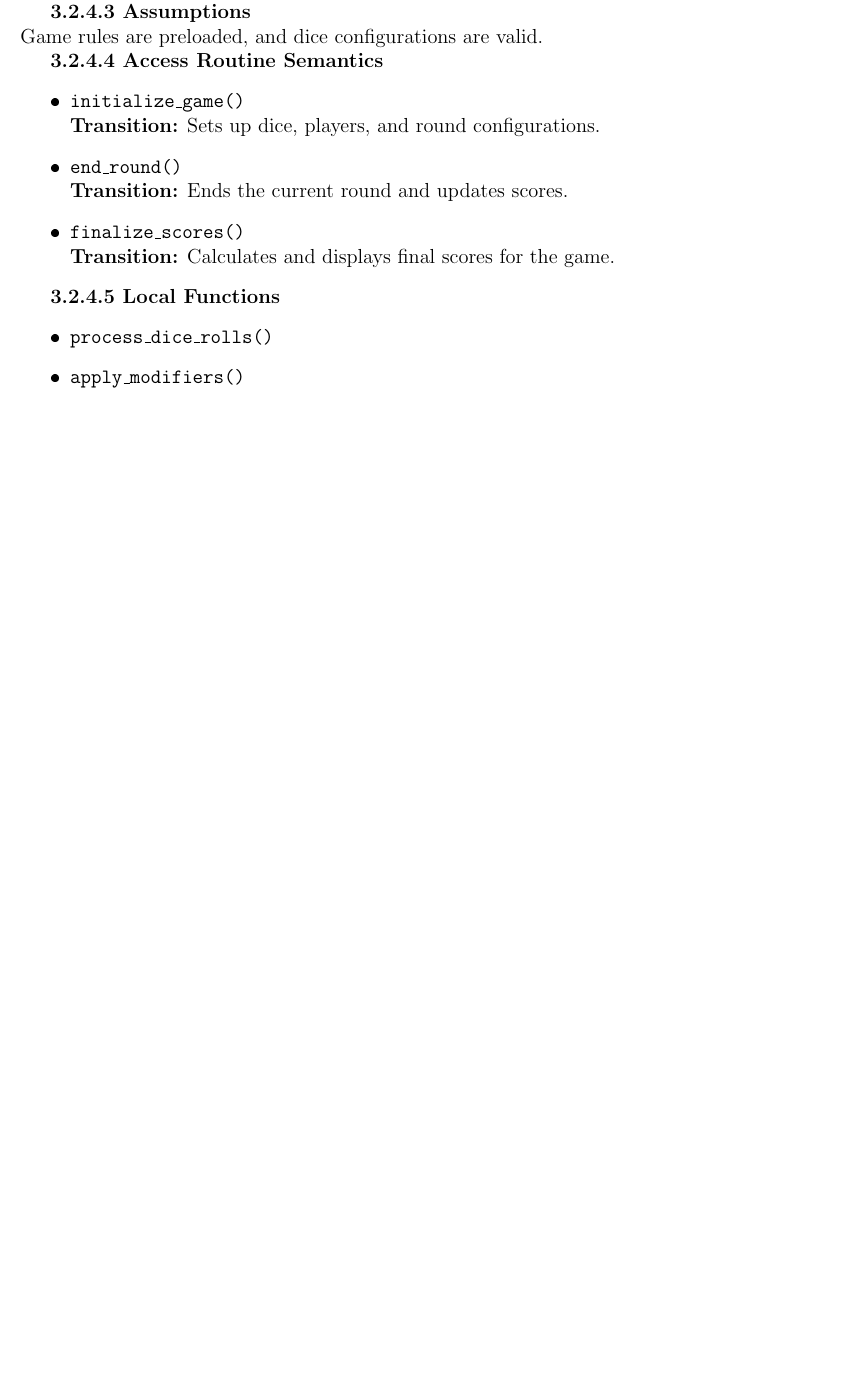
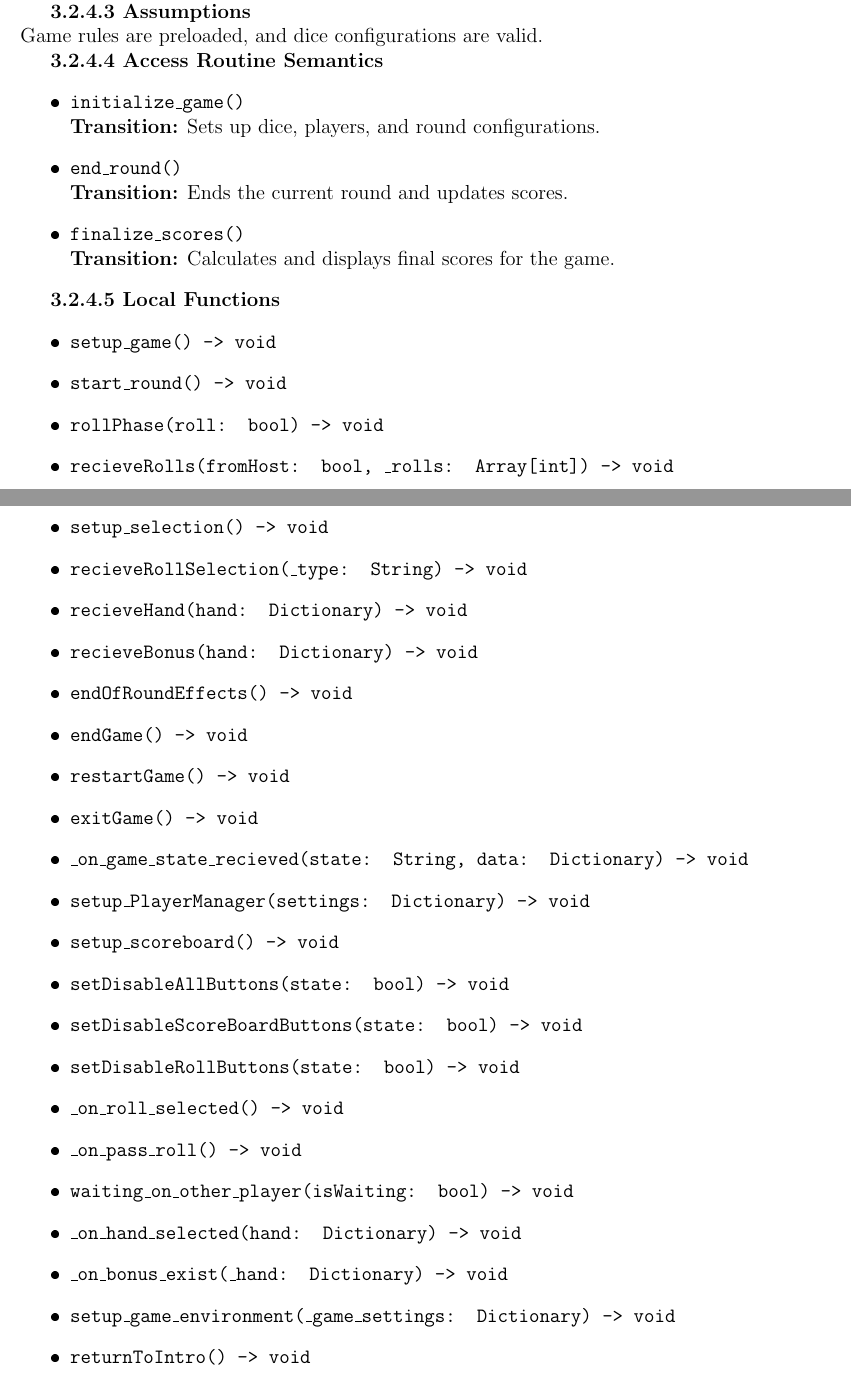
Before and after one commit to John-Popovici/duel-of-the-eights, a LaTeX document (docs/Design/SoftDetailedDes/MIS.tex): part of page 11 of 28 before the commit and two parts of pages 11 and 12 of 30 after it, the two joined at a grey line, cut so that both start at the same text, the shorter picture padded with empty space. The pictures show the PDF file docs/Design/SoftDetailedDes/MIS.pdf that the author committed with the source.

Commit message:
📜 Finished two Modules in MIS

```diff
--- a/docs/Design/SoftDetailedDes/MIS.tex
+++ b/docs/Design/SoftDetailedDes/MIS.tex
@@ -379,8 +387,31 @@ Game rules are preloaded, and dice configurations are valid.
 
 \textbf{3.2.4.5 Local Functions}
 \begin{itemize}
-    \item \texttt{process\_dice\_rolls()}
-    \item \texttt{apply\_modifiers()}
+    \item \texttt{setup\_game() -> void}
+    \item \texttt{start\_round() -> void}
+    \item \texttt{rollPhase(roll: bool) -> void}
+    \item \texttt{recieveRolls(fromHost: bool, \_rolls: Array[int]) -> void}
+    \item \texttt{setup\_selection() -> void}
+    \item \texttt{recieveRollSelection(\_type: String) -> void}
+    \item \texttt{recieveHand(hand: Dictionary) -> void}
+    \item \texttt{recieveBonus(hand: Dictionary) -> void}
+    \item \texttt{endOfRoundEffects() -> void}
+    \item \texttt{endGame() -> void}
+    \item \texttt{restartGame() -> void}
+    \item \texttt{exitGame() -> void}
+    \item \texttt{\_on\_game\_state\_recieved(state: String, data: Dictionary) -> void}
+    \item \texttt{setup\_PlayerManager(settings: Dictionary) -> void}
+    \item \texttt{setup\_scoreboard() -> void}
+    \item \texttt{setDisableAllButtons(state: bool) -> void}
+    \item \texttt{setDisableScoreBoardButtons(state: bool) -> void}
+    \item \texttt{setDisableRollButtons(state: bool) -> void}
+    \item \texttt{\_on\_roll\_selected() -> void}
+    \item \texttt{\_on\_pass\_roll() -> void}
+    \item \texttt{waiting\_on\_other\_player(isWaiting: bool) -> void}
+    \item \texttt{\_on\_hand\_selected(hand: Dictionary) -> void}
+    \item \texttt{\_on\_bonus\_exist(\_hand: Dictionary) -> void}
+    \item \texttt{setup\_game\_environment(\_game\_settings: Dictionary) -> void}
+    \item \texttt{returnToIntro() -> void}
 \end{itemize}
 
 \subsection*{3.3 MIS of PlayerManager Module}
@@ -519,0 +548,5 @@ None.
+    \item \texttt{getIsHost() -> bool}
+    \item \texttt{getHashIP() -> String}
+    \item \texttt{getHashPort() -> String}
+    \item \texttt{disconnect\_from\_server()}
+    \item \texttt{broadcast\_game\_state(state: String, data: Dictionary)}
@@ -548,0 +586 @@ Assumes a reliable network transport layer. Players do not exceed the 2-player l
+    \item \texttt{broadcast\_game\_state(state: String, data: Dictionary)}\\
@@ -556,3 +604,8 @@ Assumes a reliable network transport layer. Players do not exceed the 2-player l
+    \item \texttt{broadcast\_disconnect(state: String, data: Dictionary)}
+    \item \texttt{recieve\_disconnect()}
+    \item \texttt{recieve\_game\_state(state: String, data: Dictionary) -> bool}
+    \item \texttt{ping() -> void}
+    \item \texttt{recieve\_game\_settings(\_game\_settings: Dictionary, \_hand\_settings: Dictionary)}
 \end{itemize}
 
 
```
Also changed, not shown: docs/Design/SoftDetailedDes/MIS.pdf, docs/Design/SoftDetailedDes/MIS.tex (61 more changed lines), 3 other files.
